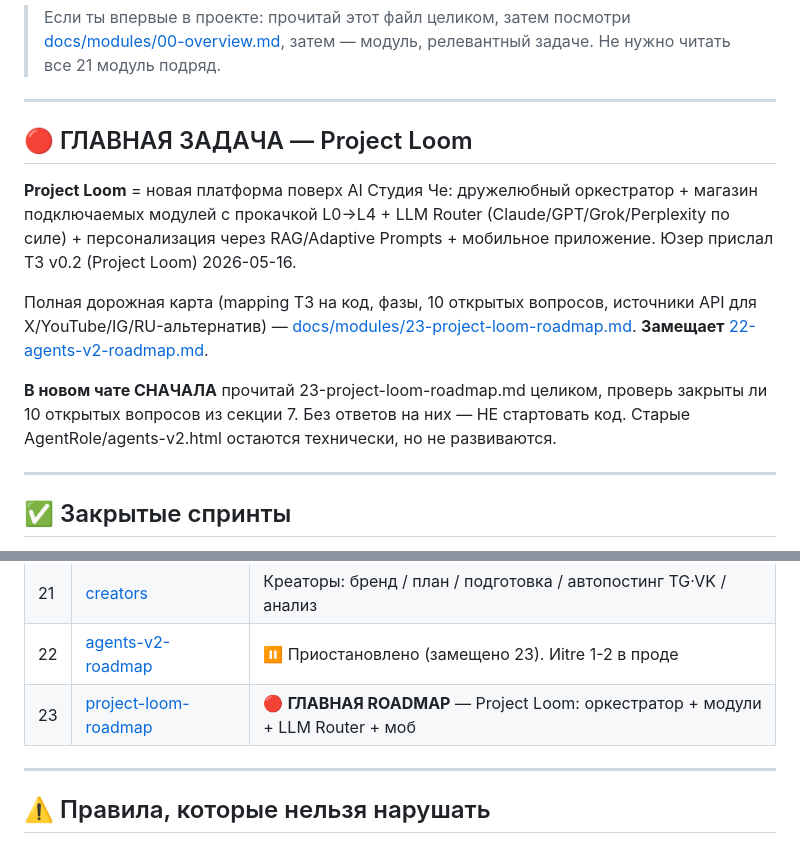
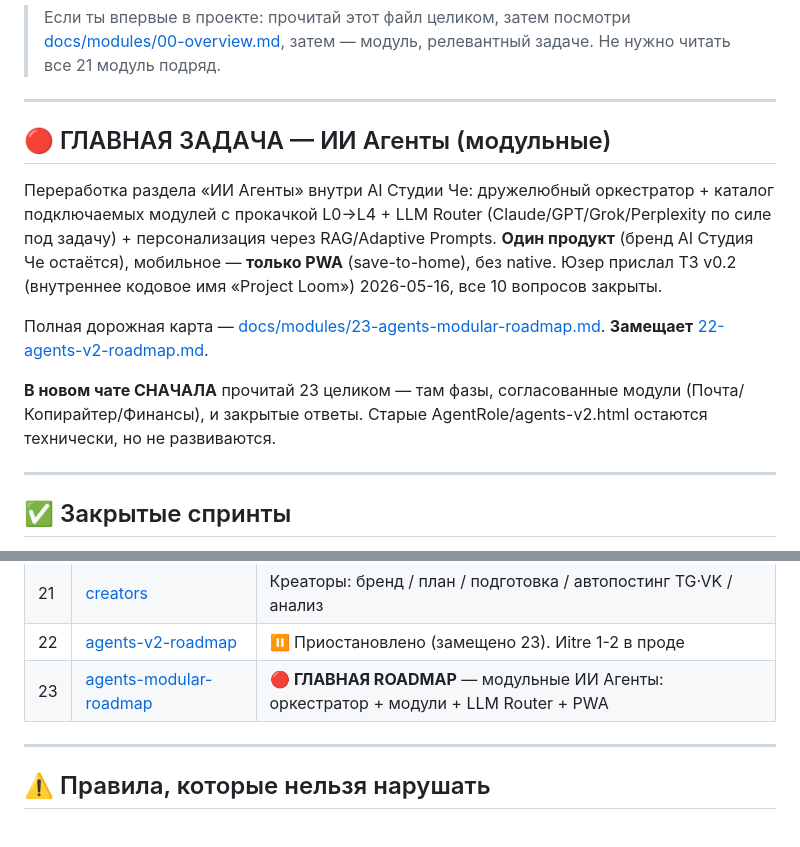
Before and after one commit to VidyakovD/AI-CHE, a Markdown page: CLAUDE.md, 2 parts joined by grey strips. Rendered like a GitHub page.

```diff
--- a/CLAUDE.md
+++ b/CLAUDE.md
@@ -6,13 +6,13 @@
 
 ---
 
-## 🔴 ГЛАВНАЯ ЗАДАЧА — Project Loom
+## 🔴 ГЛАВНАЯ ЗАДАЧА — ИИ Агенты (модульные)
 
-**Project Loom** = новая платформа поверх AI Студия Че: дружелюбный оркестратор + магазин подключаемых модулей с прокачкой L0→L4 + LLM Router (Claude/GPT/Grok/Perplexity по силе) + персонализация через RAG/Adaptive Prompts + мобильное приложение. Юзер прислал ТЗ v0.2 (Project Loom) 2026-05-16.
+Переработка раздела «ИИ Агенты» внутри AI Студии Че: дружелюбный оркестратор + каталог подключаемых модулей с прокачкой L0→L4 + LLM Router (Claude/GPT/Grok/Perplexity по силе под задачу) + персонализация через RAG/Adaptive Prompts. **Один продукт** (бренд AI Студия Че остаётся), мобильное — **только PWA** (save-to-home), без native. Юзер прислал ТЗ v0.2 (внутреннее кодовое имя «Project Loom») 2026-05-16, все 10 вопросов закрыты.
 
-Полная дорожная карта (mapping ТЗ на код, фазы, 10 открытых вопросов, источники API для X/YouTube/IG/RU-альтернатив) — [docs/modules/23-project-loom-roadmap.md](docs/modules/23-project-loom-roadmap.md). **Замещает** [22-agents-v2-roadmap.md](docs/modules/22-agents-v2-roadmap.md).
+Полная дорожная карта — [docs/modules/23-agents-modular-roadmap.md](docs/modules/23-agents-modular-roadmap.md). **Замещает** [22-agents-v2-roadmap.md](docs/modules/22-agents-v2-roadmap.md).
 
-**В новом чате СНАЧАЛА** прочитай 23-project-loom-roadmap.md целиком, проверь закрыты ли 10 открытых вопросов из секции 7. Без ответов на них — НЕ стартовать код. Старые AgentRole/agents-v2.html остаются технически, но не развиваются.
+**В новом чате СНАЧАЛА** прочитай 23 целиком — там фазы, согласованные модули (Почта/Копирайтер/Финансы), и закрытые ответы. Старые AgentRole/agents-v2.html остаются технически, но не развиваются.
 
 ---
 
@@ -66,7 +66,7 @@
 | 20 | [infra-deploy](docs/modules/20-infra-deploy.md) | db.py, alembic, scheduler, миграция |
 | 21 | [creators](docs/modules/21-creators-roadmap.md) | Креаторы: бренд / план / подготовка / автопостинг TG·VK / анализ |
 | 22 | [agents-v2-roadmap](docs/modules/22-agents-v2-roadmap.md) | ⏸ Приостановлено (замещено 23). Иitre 1-2 в проде |
-| 23 | [project-loom-roadmap](docs/modules/23-project-loom-roadmap.md) | 🔴 **ГЛАВНАЯ ROADMAP** — Project Loom: оркестратор + модули + LLM Router + моб |
+| 23 | [agents-modular-roadmap](docs/modules/23-agents-modular-roadmap.md) | 🔴 **ГЛАВНАЯ ROADMAP** — модульные ИИ Агенты: оркестратор + модули + LLM Router + PWA |
 
 ---
 
```
Also changed, not shown: TODO_NEXT.md (+5 -3 lines), docs/modules/23-agents-modular-roadmap.md (renamed from docs/modules/23-project-loom-roadmap.md, +56 -52 lines).
